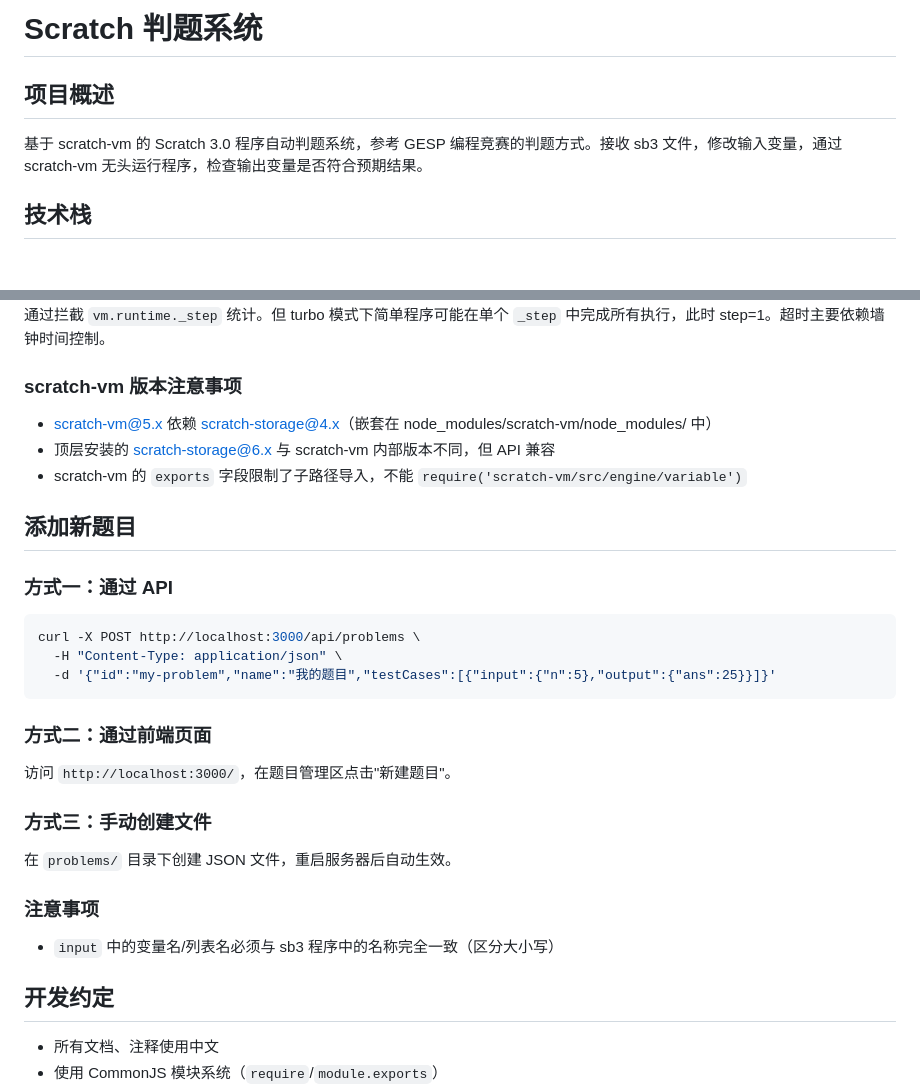
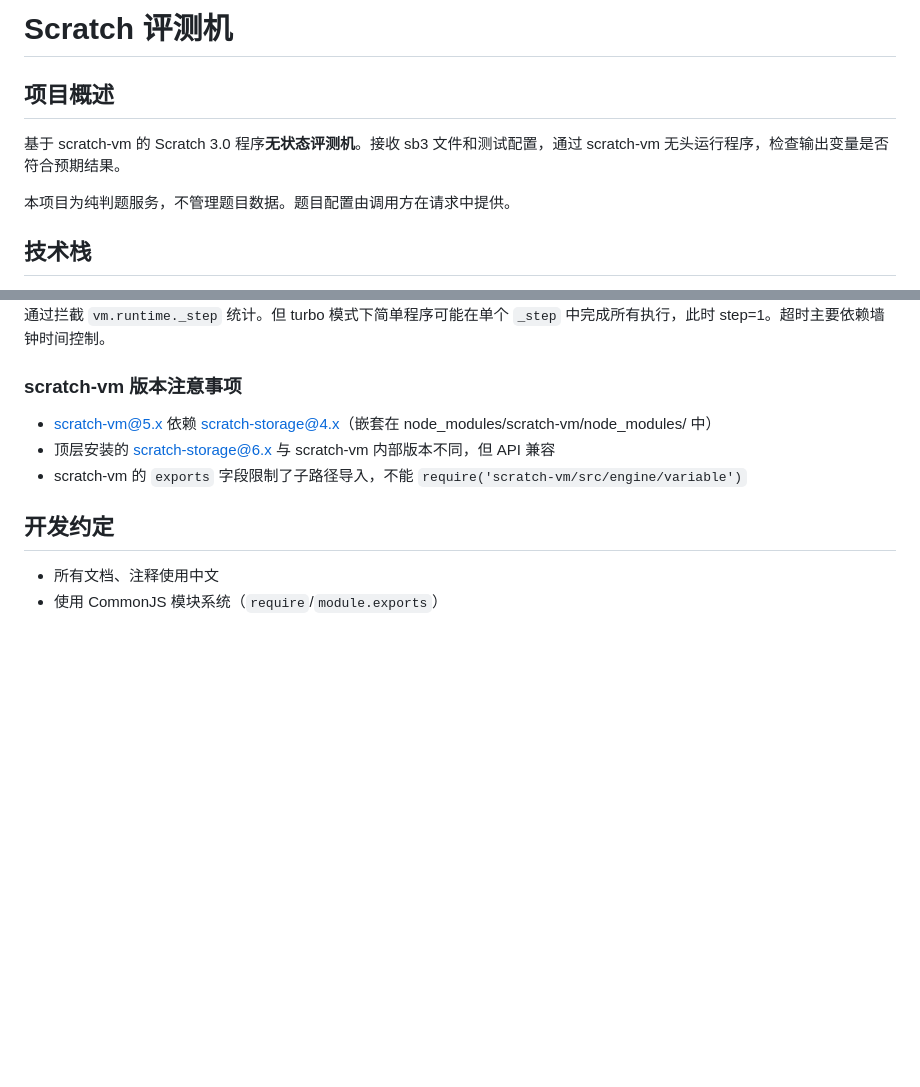
Before and after one commit to hwy2580/scratch-judge-system, a Markdown page: CLAUDE.md, 2 parts joined by grey strips. GitHub-like rendering; blank space fills up the shorter version.

````diff
--- a/CLAUDE.md
+++ b/CLAUDE.md
@@ -1,8 +1,10 @@
-# Scratch 判题系统
+# Scratch 评测机
 
 ## 项目概述
 
-基于 scratch-vm 的 Scratch 3.0 程序自动判题系统，参考 GESP 编程竞赛的判题方式。接收 sb3 文件，修改输入变量，通过 scratch-vm 无头运行程序，检查输出变量是否符合预期结果。
+基于 scratch-vm 的 Scratch 3.0 程序**无状态评测机**。接收 sb3 文件和测试配置，通过 scratch-vm 无头运行程序，检查输出变量是否符合预期结果。
+
+本项目为纯判题服务，不管理题目数据。题目配置由调用方在请求中提供。
 
 ## 技术栈
 
@@ -259,28 +244,6 @@ try {
 - 顶层安装的 scratch-storage@6.x 与 scratch-vm 内部版本不同，但 API 兼容
 - scratch-vm 的 `exports` 字段限制了子路径导入，不能 `require('scratch-vm/src/engine/variable')`
 
-## 添加新题目
-
-### 方式一：通过 API
-
-```bash
-curl -X POST http://localhost:3000/api/problems \
-  -H "Content-Type: application/json" \
-  -d '{"id":"my-problem","name":"我的题目","testCases":[{"input":{"n":5},"output":{"ans":25}}]}'
-```
-
-### 方式二：通过前端页面
-
-访问 `http://localhost:3000/`，在题目管理区点击"新建题目"。
-
-### 方式三：手动创建文件
-
-在 `problems/` 目录下创建 JSON 文件，重启服务器后自动生效。
-
-### 注意事项
-
-- `input` 中的变量名/列表名必须与 sb3 程序中的名称完全一致（区分大小写）
-
 ## 开发约定
 
 - 所有文档、注释使用中文
````
Also changed, not shown: other parts of CLAUDE.md (+70 -87 lines).
